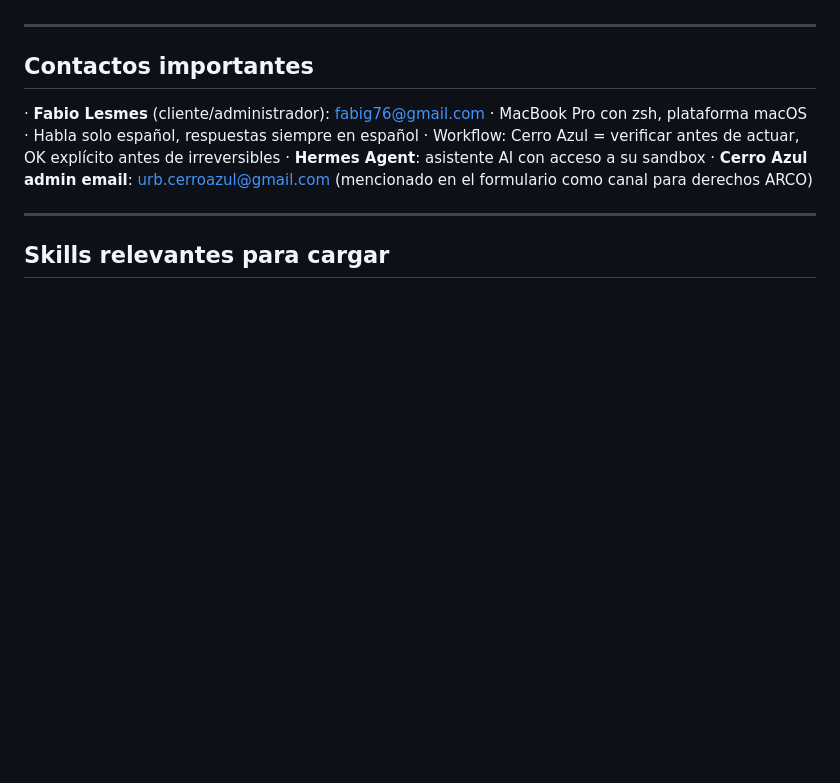
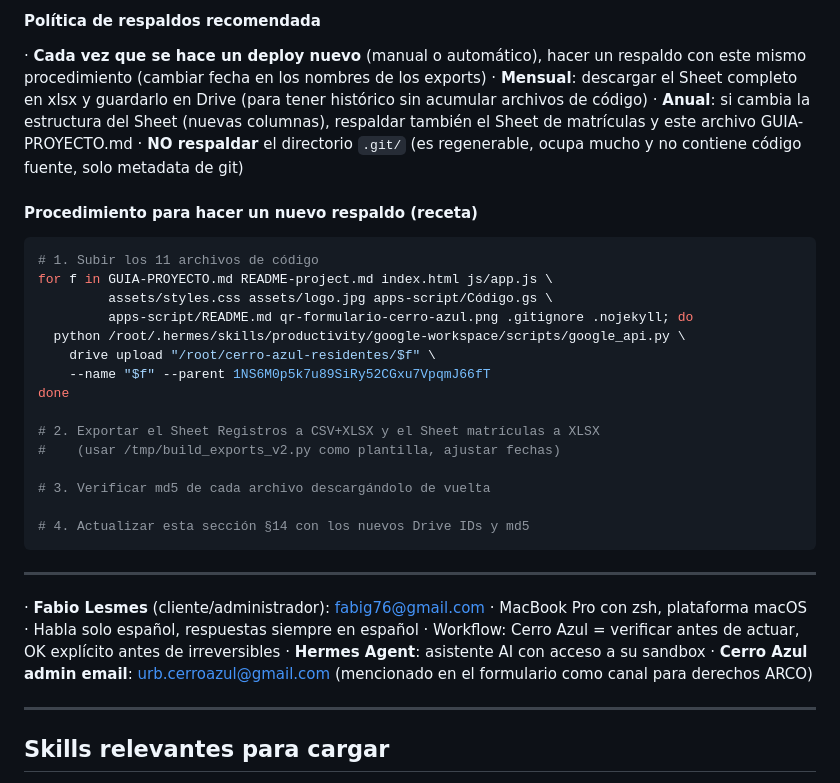
Before and after one commit to Fabig76/cerro-azul-residentes, a Markdown page: GUIA-PROYECTO.md, the part around one of its changes. Rendered like a GitHub page; blank space fills up the shorter version.

````diff
--- a/GUIA-PROYECTO.md
+++ b/GUIA-PROYECTO.md
@@ -811,6 +862,36 @@ python3 scripts/generar-qr.py "https://fabig76.github.io/cerro-azul-residentes/"
+#### Política de respaldos recomendada
+
+  · **Cada vez que se hace un deploy nuevo** (manual o automático), hacer un
+    respaldo con este mismo procedimiento (cambiar fecha en los nombres de los
+    exports)
+  · **Mensual**: descargar el Sheet completo en xlsx y guardarlo en Drive
+    (para tener histórico sin acumular archivos de código)
+  · **Anual**: si cambia la estructura del Sheet (nuevas columnas), respaldar
+    también el Sheet de matrículas y este archivo GUIA-PROYECTO.md
+  · **NO respaldar** el directorio `.git/` (es regenerable, ocupa mucho y
+    no contiene código fuente, solo metadata de git)
+
+#### Procedimiento para hacer un nuevo respaldo (receta)
+
+```bash
+# 1. Subir los 11 archivos de código
+for f in GUIA-PROYECTO.md README-project.md index.html js/app.js \
+         assets/styles.css assets/logo.jpg apps-script/Código.gs \
+         apps-script/README.md qr-formulario-cerro-azul.png .gitignore .nojekyll; do
+  python /root/.hermes/skills/productivity/google-workspace/scripts/google_api.py \
+    drive upload "/root/cerro-azul-residentes/$f" \
+    --name "$f" --parent 1NS6M0p5k7u89SiRy52CGxu7VpqmJ66fT
+done
+
+# 2. Exportar el Sheet Registros a CSV+XLSX y el Sheet matrículas a XLSX
+#    (usar /tmp/build_exports_v2.py como plantilla, ajustar fechas)
+
+# 3. Verificar md5 de cada archivo descargándolo de vuelta
+
+# 4. Actualizar esta sección §14 con los nuevos Drive IDs y md5
+```
+
 ---
-
-## Contactos importantes
 
   · **Fabio Lesmes** (cliente/administrador): fabig76@gmail.com
     · MacBook Pro con zsh, plataforma macOS
````
Also changed, not shown: other parts of GUIA-PROYECTO.md (+51 -0 lines).
